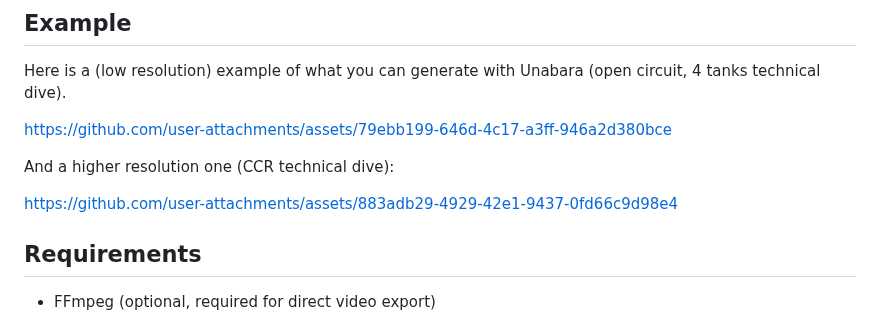
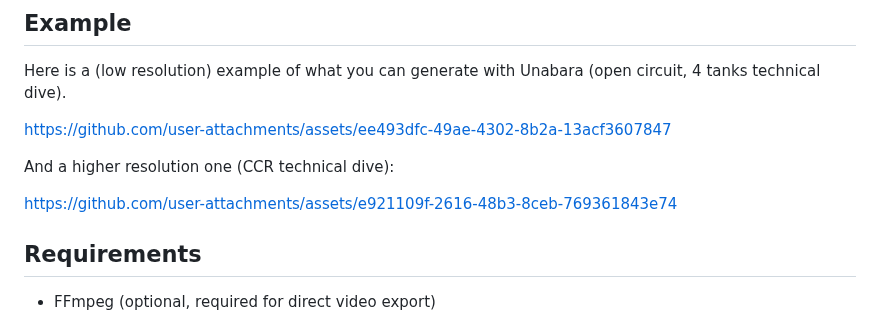
Before and after one commit to arnauddupuis/unabara, a Markdown page: README.md, the part around the change. Drawn GitHub-style.

Commit message:
chore: update demo video

```diff
--- a/README.md
+++ b/README.md
@@ -29,11 +29,11 @@ Unabara is a powerful tool for creating telemetry overlays for scuba diving vide
 
 Here is a (low resolution) example of what you can generate with Unabara (open circuit, 4 tanks technical dive).
 
-https://github.com/user-attachments/assets/79ebb199-646d-4c17-a3ff-946a2d380bce
+https://github.com/user-attachments/assets/ee493dfc-49ae-4302-8b2a-13acf3607847
 
 And a higher resolution one (CCR technical dive):
 
-https://github.com/user-attachments/assets/883adb29-4929-42e1-9437-0fd66c9d98e4
+https://github.com/user-attachments/assets/e921109f-2616-48b3-8ceb-769361843e74
 
 
 ## Requirements
```
